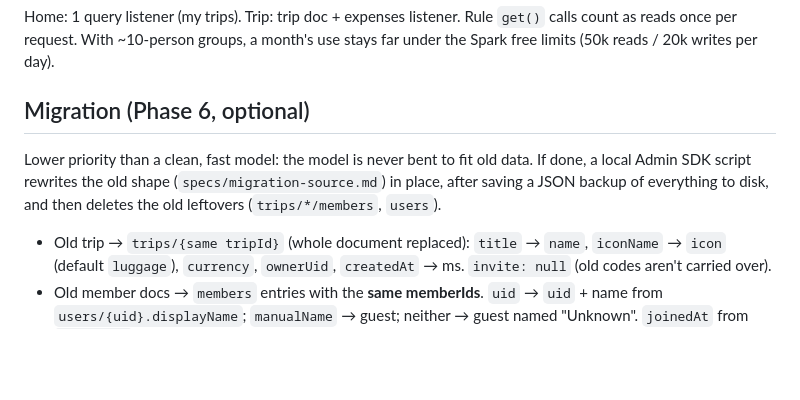
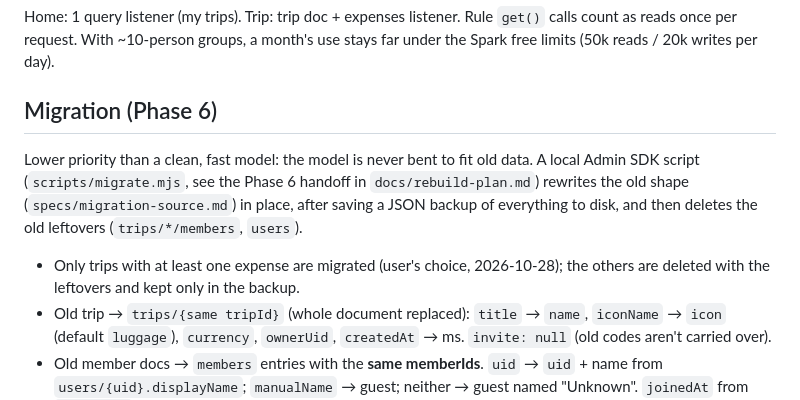
Before and after one commit to brunokinast/evenly, a Markdown page: docs/data-model.md, the part around the change. Rendered like a GitHub page; blank space fills up the shorter version.

```diff
--- a/docs/data-model.md
+++ b/docs/data-model.md
@@ -140,10 +140,11 @@ Rules can't loop over a map, so these are client-side only. The UI, domain tests
 
 Home: 1 query listener (my trips). Trip: trip doc + expenses listener. Rule `get()` calls count as reads once per request. With ~10-person groups, a month's use stays far under the Spark free limits (50k reads / 20k writes per day).
 
-## Migration (Phase 6, optional)
+## Migration (Phase 6)
 
-Lower priority than a clean, fast model: the model is never bent to fit old data. If done, a local Admin SDK script rewrites the old shape (`specs/migration-source.md`) in place, after saving a JSON backup of everything to disk, and then deletes the old leftovers (`trips/*/members`, `users`).
+Lower priority than a clean, fast model: the model is never bent to fit old data. A local Admin SDK script (`scripts/migrate.mjs`, see the Phase 6 handoff in `docs/rebuild-plan.md`) rewrites the old shape (`specs/migration-source.md`) in place, after saving a JSON backup of everything to disk, and then deletes the old leftovers (`trips/*/members`, `users`).
 
+- Only trips with at least one expense are migrated (user's choice, 2026-10-28); the others are deleted with the leftovers and kept only in the backup.
 - Old trip → `trips/{same tripId}` (whole document replaced): `title` → `name`, `iconName` → `icon` (default `luggage`), `currency`, `ownerUid`, `createdAt` → ms. `invite: null` (old codes aren't carried over).
 - Old member docs → `members` entries with the **same memberIds**. `uid` → `uid` + name from `users/{uid}.displayName`; `manualName` → guest; neither → guest named "Unknown". `joinedAt` from `createdAt`.
 - Old expense → same id: `amount_cents` → `amountCents`, `payer_member_id` → `payerId`, `participant_member_ids` → equal `shares` per BAL-2 (in member order), `split: "equal"`, `spentAt`/`createdAt`/`updatedAt` from `createdAt`, `createdByUid` → `createdBy`.
```
Also changed, not shown: CLAUDE.md (+1 -1 lines), docs/rebuild-plan.md (+34 -1 lines).
